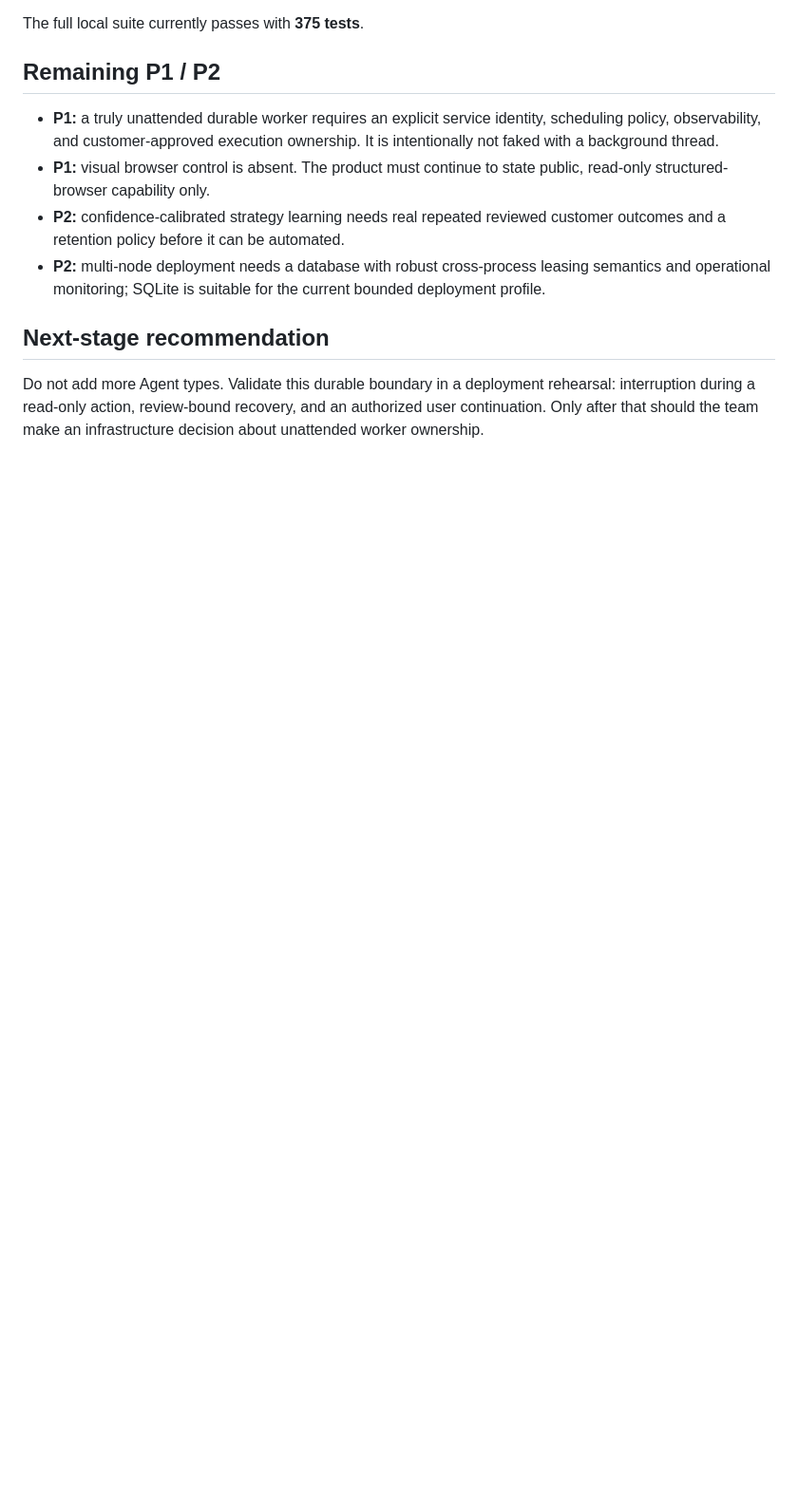
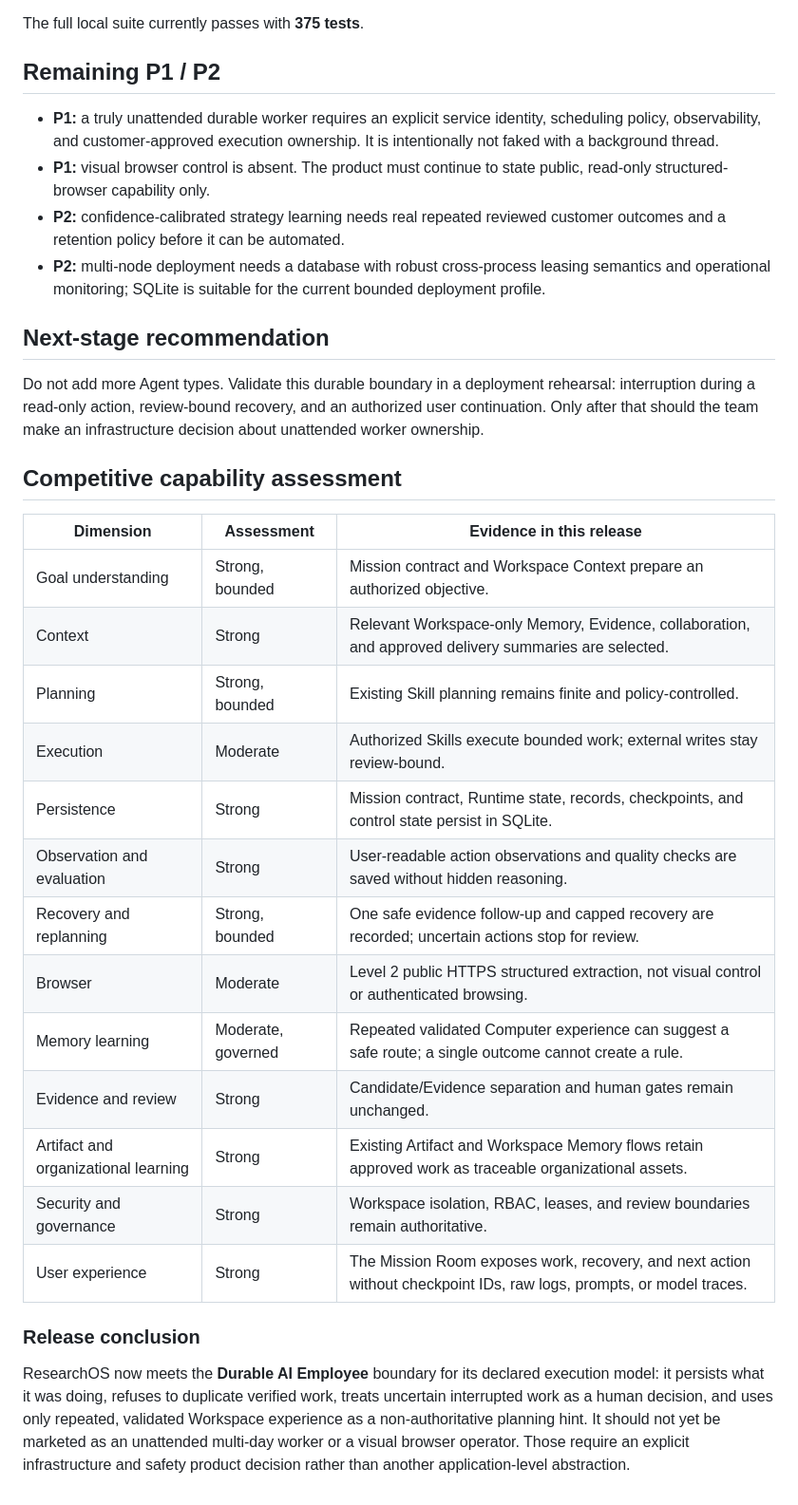
Before and after one commit to w1691721871-ui/AI-Literature, a Markdown page: docs/Persistent-Execution-and-Intelligence-Audit.md, the part around the change. Shown at 95% size. GitHub-like rendering; blank space fills up the shorter version.

Commit message:
docs: assess durable AI employee readiness

```diff
--- a/docs/Persistent-Execution-and-Intelligence-Audit.md
+++ b/docs/Persistent-Execution-and-Intelligence-Audit.md
@@ -118,3 +118,31 @@ Do not add more Agent types. Validate this durable boundary in a deployment
 rehearsal: interruption during a read-only action, review-bound recovery, and
 an authorized user continuation. Only after that should the team make an
 infrastructure decision about unattended worker ownership.
+
+## Competitive capability assessment
+
+| Dimension | Assessment | Evidence in this release |
+| --- | --- | --- |
+| Goal understanding | Strong, bounded | Mission contract and Workspace Context prepare an authorized objective. |
+| Context | Strong | Relevant Workspace-only Memory, Evidence, collaboration, and approved delivery summaries are selected. |
+| Planning | Strong, bounded | Existing Skill planning remains finite and policy-controlled. |
+| Execution | Moderate | Authorized Skills execute bounded work; external writes stay review-bound. |
+| Persistence | Strong | Mission contract, Runtime state, records, checkpoints, and control state persist in SQLite. |
+| Observation and evaluation | Strong | User-readable action observations and quality checks are saved without hidden reasoning. |
+| Recovery and replanning | Strong, bounded | One safe evidence follow-up and capped recovery are recorded; uncertain actions stop for review. |
+| Browser | Moderate | Level 2 public HTTPS structured extraction, not visual control or authenticated browsing. |
+| Memory learning | Moderate, governed | Repeated validated Computer experience can suggest a safe route; a single outcome cannot create a rule. |
+| Evidence and review | Strong | Candidate/Evidence separation and human gates remain unchanged. |
+| Artifact and organizational learning | Strong | Existing Artifact and Workspace Memory flows retain approved work as traceable organizational assets. |
+| Security and governance | Strong | Workspace isolation, RBAC, leases, and review boundaries remain authoritative. |
+| User experience | Strong | The Mission Room exposes work, recovery, and next action without checkpoint IDs, raw logs, prompts, or model traces. |
+
+### Release conclusion
+
+ResearchOS now meets the **Durable AI Employee** boundary for its declared
+execution model: it persists what it was doing, refuses to duplicate verified
+work, treats uncertain interrupted work as a human decision, and uses only
+repeated, validated Workspace experience as a non-authoritative planning hint.
+It should not yet be marketed as an unattended multi-day worker or a visual
+browser operator. Those require an explicit infrastructure and safety product
+decision rather than another application-level abstraction.
```
